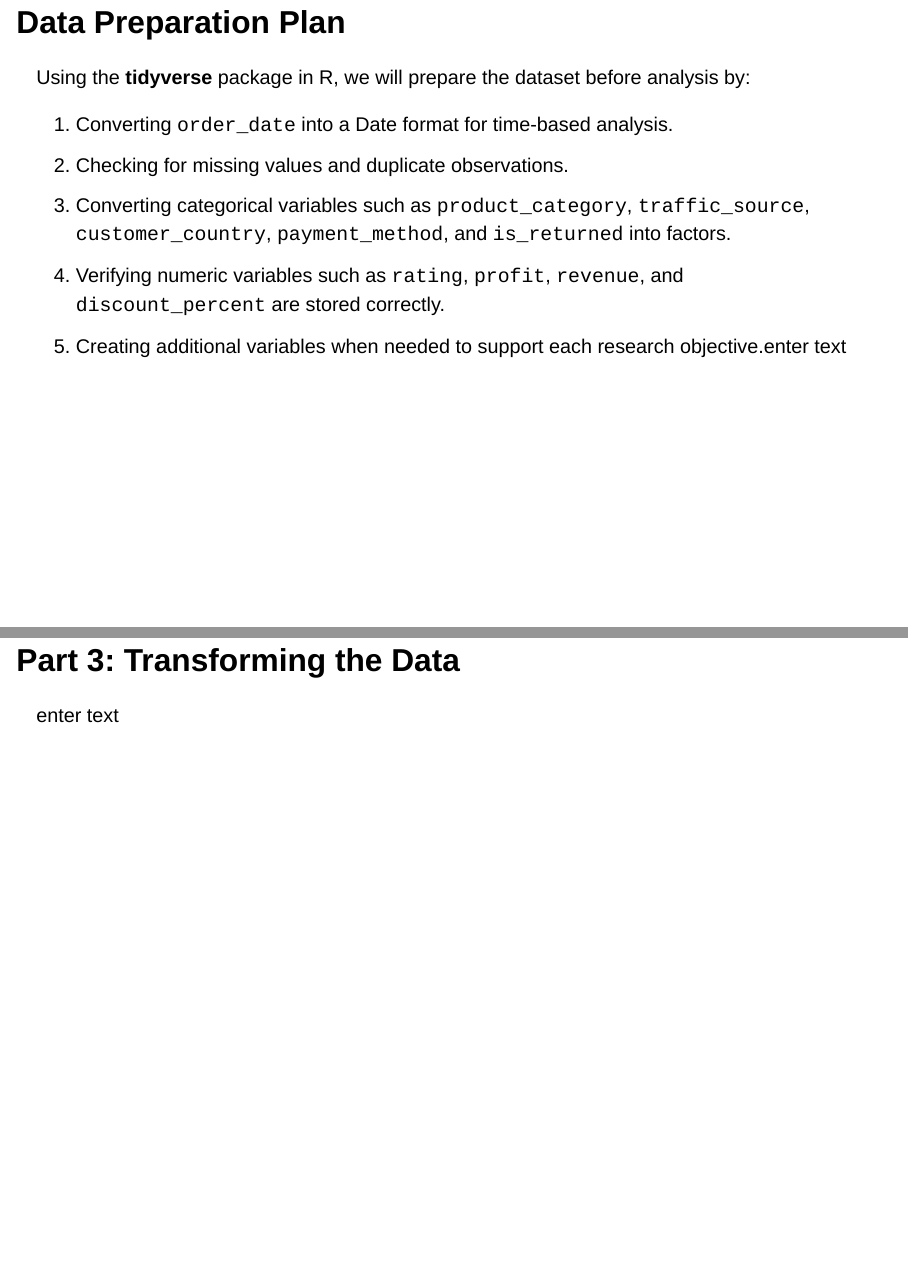
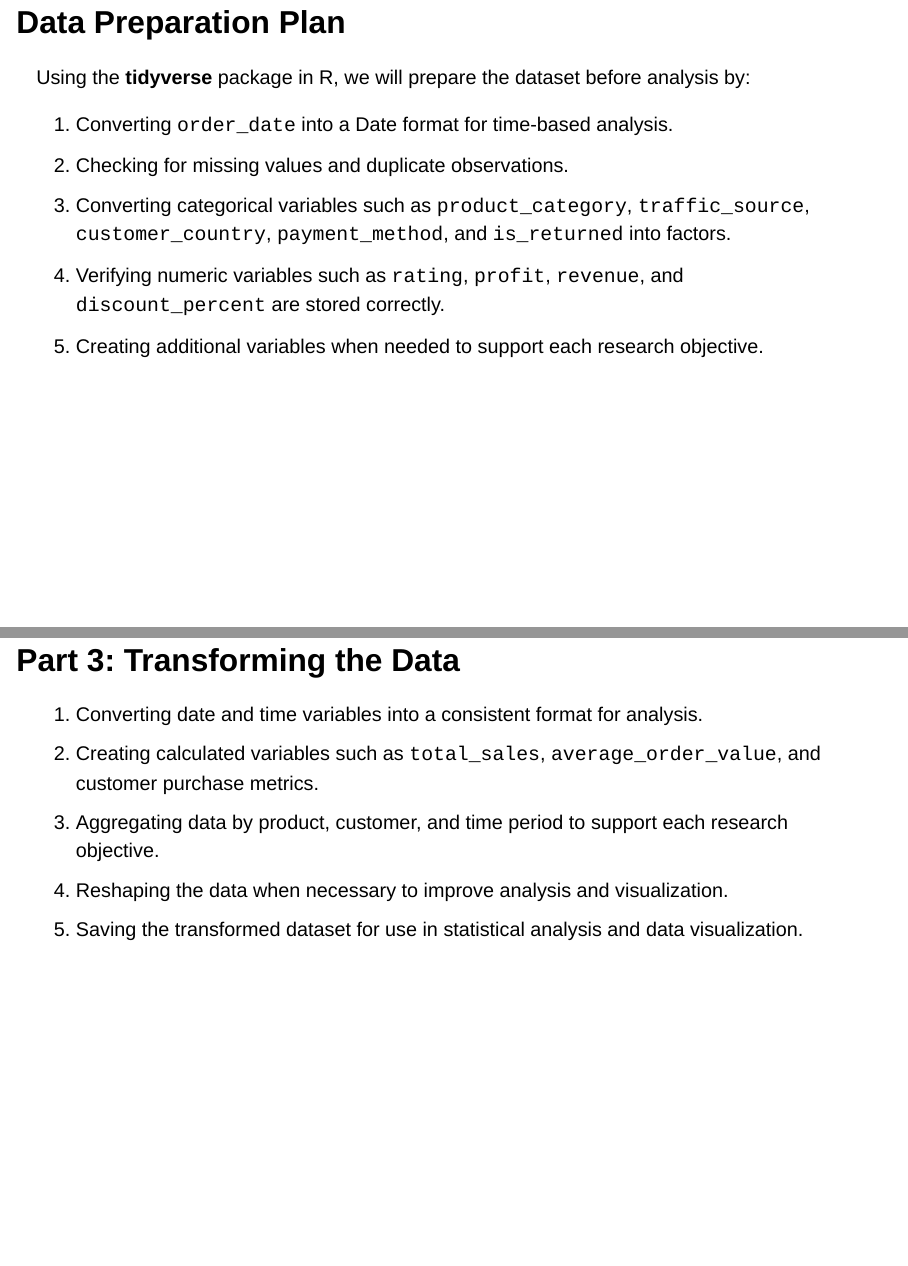
Before and after one commit to lewiswaddell/CP-W06-2-Group2, a Quarto document (GP - Revealjs Project Proposal Presentation - Group 2.qmd): pages 16 and 17 of 65, joined at a grey line. Rendered offline with R 4.5, knitr and Pandoc in place of Quarto, with nearby package versions; drawn as Slidy slides in place of the format the file asks for.

Commit message:
Final edits to my slides

```diff
--- a/GP - Revealjs Project Proposal Presentation - Group 2.qmd
+++ b/GP - Revealjs Project Proposal Presentation - Group 2.qmd
@@ -104,11 +104,15 @@ Using the **tidyverse** package in R, we will prepare the dataset before analysi
 2.  Checking for missing values and duplicate observations.
 3.  Converting categorical variables such as `product_category`, `traffic_source`, `customer_country`, `payment_method`, and `is_returned` into factors.
 4.  Verifying numeric variables such as `rating`, `profit`, `revenue`, and `discount_percent` are stored correctly.
-5.  Creating additional variables when needed to support each research objective.enter text
+5.  Creating additional variables when needed to support each research objective.
 
 ## Part 3: Transforming the Data
 
-enter text
+1. Converting date and time variables into a consistent format for analysis.
+2. Creating calculated variables such as `total_sales`, `average_order_value`, and customer purchase metrics.
+3. Aggregating data by product, customer, and time period to support each research objective.
+4. Reshaping the data when necessary to improve analysis and visualization.
+5. Saving the transformed dataset for use in statistical analysis and data visualization.
 
 
 # RO1: Marketing Channels & Average Order Value
```
